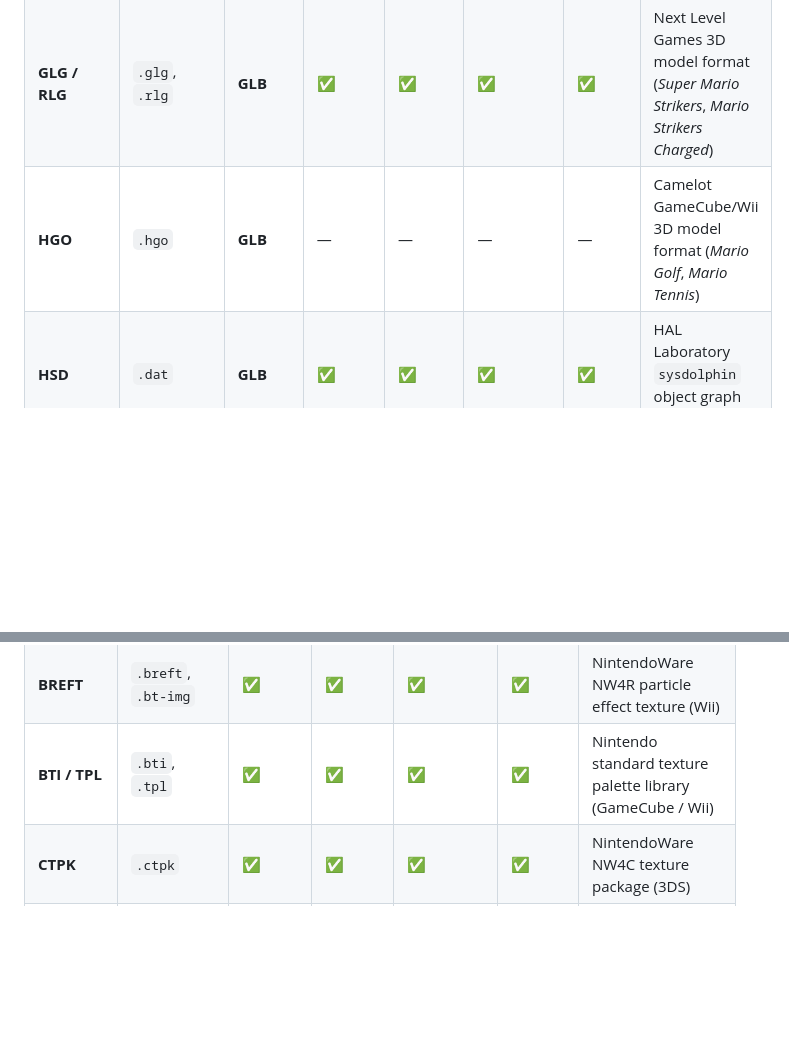
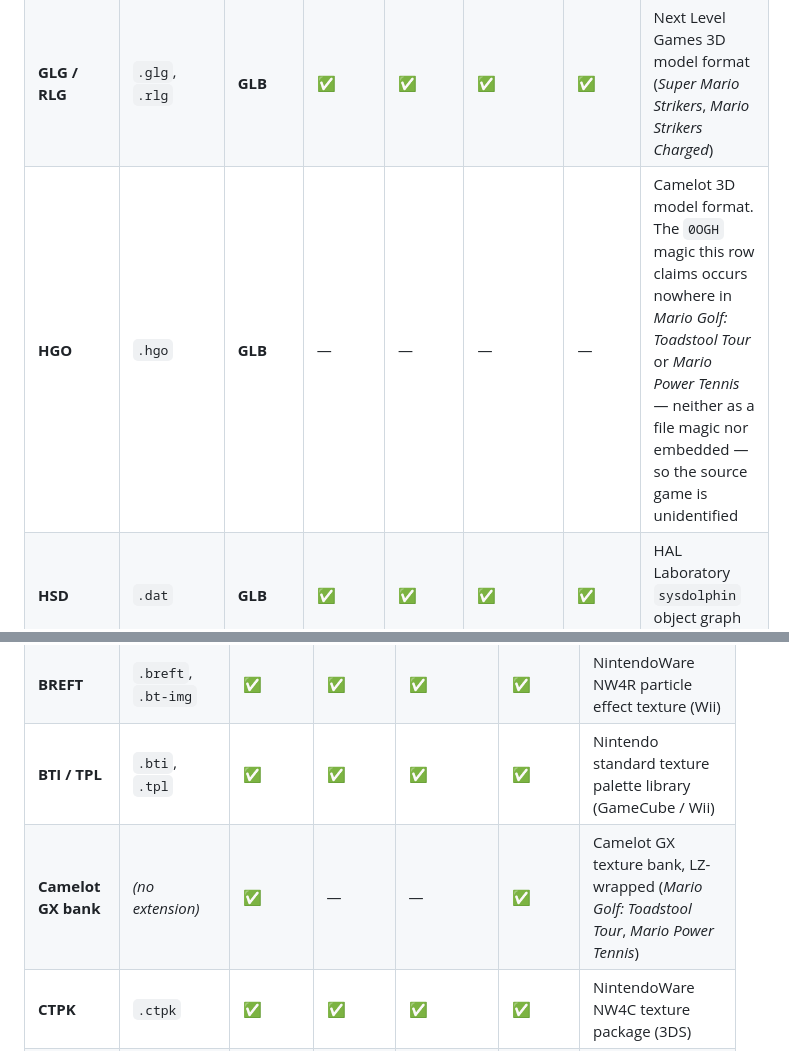
Before and after one commit to quatric/wiimms-szs-tools-plus, a Markdown page: README.md, 2 parts joined by grey strips. Drawn GitHub-style; blank space fills up the shorter version.

Commit message:
Record the Camelot findings in the README
The previous commit's message said it had updated the HGO row and added
the texture-bank row; it had not. The edit asserted on the old five-column
table shape, the tables have since gained a Retail Source Tested column,
and the assertion failure did not stop the commit that followed it. The
message got ahead of the change -- this is the change.

HGO's row now says the 0OGH magic occurs in neither Camelot GameCube game
rather than naming two games that demonstrably lack it, and the texture
bank this fork can now read has a row of its own, marked as verified
against retail data.

```diff
--- a/README.md
+++ b/README.md
@@ -116,7 +116,7 @@ Exercised by `t_container_roundtrip()` in `tests/regress.sh`.
 | **G1M** | `.g1m` | **GLB** | — | — | — | — | Koei Tecmo 3D model format (*Hyrule Warriors*, *Fire Emblem Warriors*) |
 | **G4PKM** | `.g4pkm` | **GLB** | — | — | — | — | Level-5 / Nintendo Pokémon & Yo-kai Watch 3D model format |
 | **GLG / RLG** | `.glg`, `.rlg` | **GLB** | ✅ | ✅ | ✅ | ✅ | Next Level Games 3D model format (*Super Mario Strikers*, *Mario Strikers Charged*) |
-| **HGO** | `.hgo` | **GLB** | — | — | — | — | Camelot GameCube/Wii 3D model format (*Mario Golf*, *Mario Tennis*) |
+| **HGO** | `.hgo` | **GLB** | — | — | — | — | Camelot 3D model format. The `0OGH` magic this row claims occurs nowhere in *Mario Golf: Toadstool Tour* or *Mario Power Tennis* — neither as a file magic nor embedded — so the source game is unidentified |
 | **HSD** | `.dat` | **GLB** | ✅ | ✅ | ✅ | ✅ | HAL Laboratory `sysdolphin` object graph (GameCube) |
 | **HSF** | `.hsf` | **GLB** | ✅ | ✅ | ✅ | ✅ | Hudson Soft 3D model format (GameCube / Wii) |
 | **LMD** | `.lmd` | **GLB** | — | — | — | — | DeNA / Pokémon Masters 3D model format |
@@ -143,6 +143,7 @@ Exercised by `t_container_roundtrip()` in `tests/regress.sh`.
 | **BNTX** | `.bntx` | ✅ | ✅ | ✅ | ✅ | NintendoSDK Tegra block-linear texture container (Switch) |
 | **BREFT** | `.breft`, `.bt-img` | ✅ | ✅ | ✅ | ✅ | NintendoWare NW4R particle effect texture (Wii) |
 | **BTI / TPL** | `.bti`, `.tpl` | ✅ | ✅ | ✅ | ✅ | Nintendo standard texture palette library (GameCube / Wii) |
+| **Camelot GX bank** | *(no extension)* | ✅ | — | — | ✅ | Camelot GX texture bank, LZ-wrapped (*Mario Golf: Toadstool Tour*, *Mario Power Tennis*) |
 | **CTPK** | `.ctpk` | ✅ | ✅ | ✅ | ✅ | NintendoWare NW4C texture package (3DS) |
 | **CTXB** | `.ctxb` | ✅ | ✅ | ✅ | — | Grezzo 3DS texture container (*Ocarina of Time 3D*, *Majora's Mask 3D*) |
 | **G1T** | `.g1t` | — | — | — | — | Koei Tecmo texture container (*Hyrule Warriors*, *Fire Emblem Warriors*) |
```
